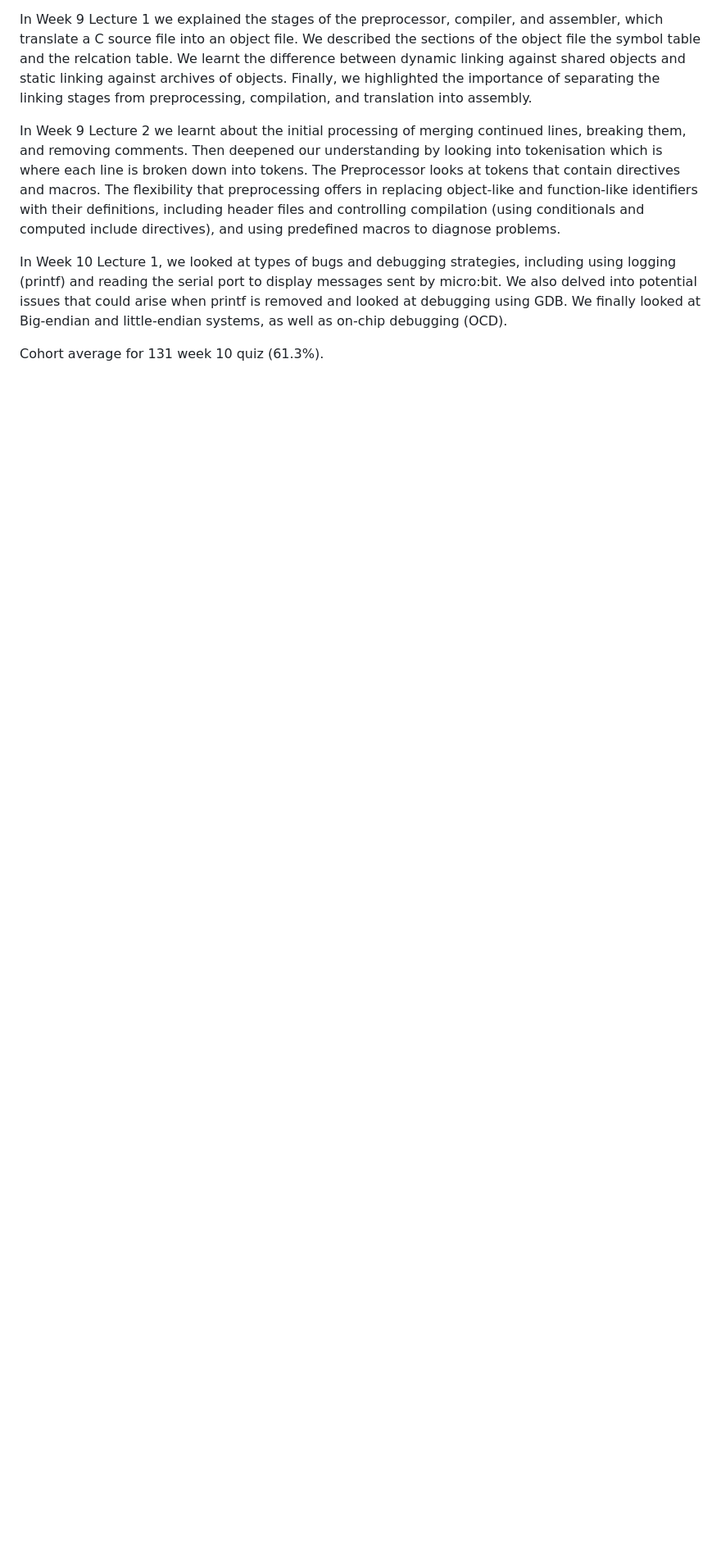
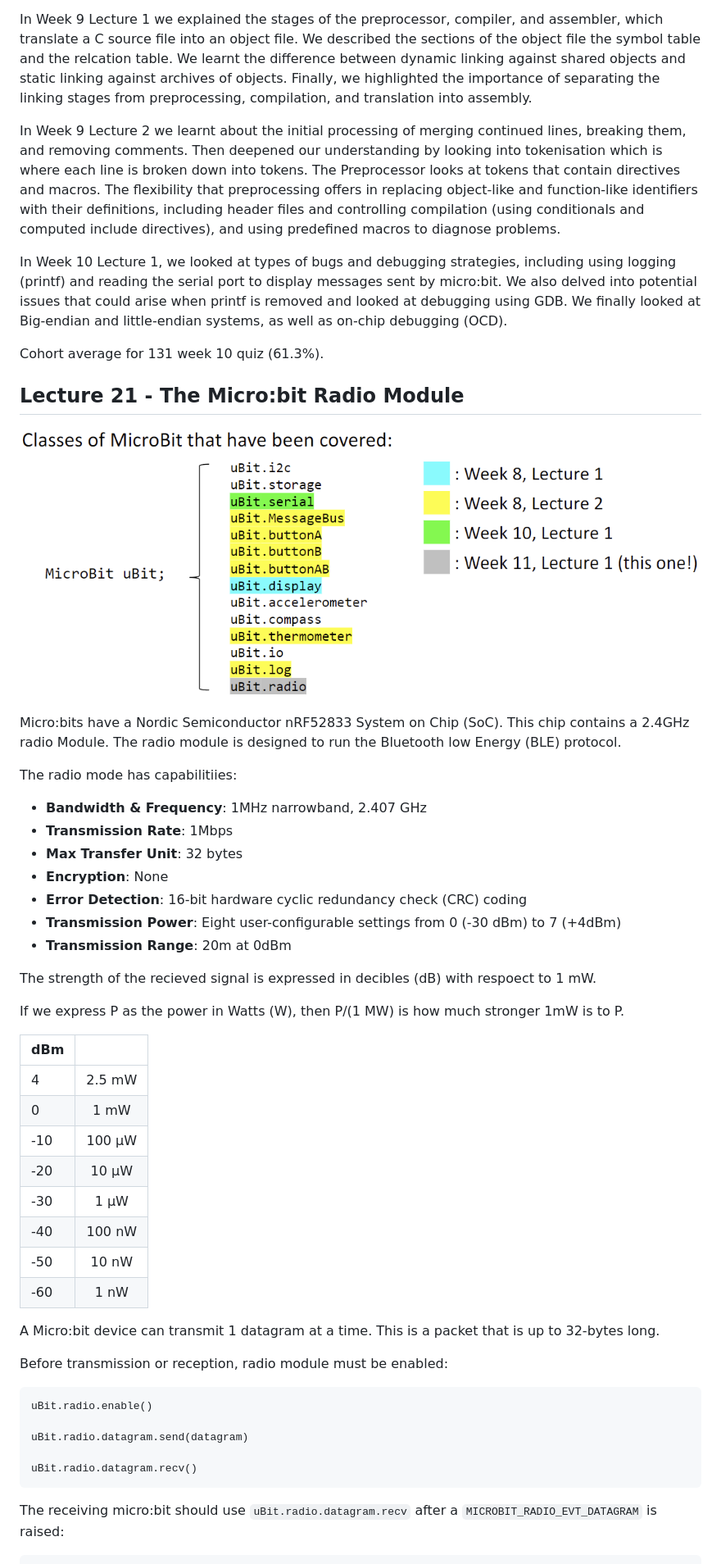
Before and after one commit to cuustard/uni, a Markdown page: SCC.131.md, the part around the change printed below. Shown: that part at 82% size. GitHub-like rendering; pictures changed too: images/microBitSoFAR.png (added); blank space fills up the shorter version.

````diff
--- a/SCC.131.md
+++ b/SCC.131.md
@@ -1024,3 +1025,49 @@ In Week 9 Lecture 2 we learnt about the initial processing of merging continued
 In Week 10 Lecture 1, we looked at types of bugs and debugging strategies, including using logging (printf) and reading the serial port to display messages sent by micro:bit. We also delved into potential issues that could arise when printf is removed and looked at debugging using GDB. We finally looked at Big-endian and little-endian systems, as well as on-chip debugging (OCD).
 
 Cohort average for 131 week 10 quiz (61.3%).
+
+## Lecture 21 - The Micro:bit Radio Module
+
+![alt text](images/microBitSoFAR.png)
+
+Micro:bits have a Nordic Semiconductor nRF52833 System on Chip (SoC). This chip contains a 2.4GHz radio Module. The radio module is designed to run the Bluetooth low Energy (BLE) protocol.
+
+The radio mode has capabilitiies:
+
+- **Bandwidth & Frequency**: 1MHz narrowband, 2.407 GHz
+- **Transmission Rate**: 1Mbps
+- **Max Transfer Unit**: 32 bytes
+- **Encryption**: None
+- **Error Detection**: 16-bit hardware cyclic redundancy check (CRC) coding
+- **Transmission Power**: Eight user-configurable settings from 0 (-30 dBm) to 7 (+4dBm)
+- **Transmission Range**: 20m at 0dBm
+
+The strength of the recieved signal is expressed in decibles (dB) with respoect to 1 mW.
+
+If we express P as the power in Watts (W), then P/(1 MW) is how much stronger 1mW is to P.
+
+| dBm |        |
+| :-- | :----: |
+| 4   | 2.5 mW |
+| 0   |  1 mW  |
+| -10 | 100 μW |
+| -20 | 10 μW  |
+| -30 |  1 μW  |
+| -40 | 100 nW |
+| -50 | 10 nW  |
+| -60 |  1 nW  |
+
+A Micro:bit device can transmit 1 datagram at a time. This is a packet that is up to 32-bytes long.
+
+Before transmission or reception, radio module must be enabled:
+
+```
+uBit.radio.enable()
+
+uBit.radio.datagram.send(datagram)
+
+uBit.radio.datagram.recv()
+```
+
+The receiving micro:bit should use `uBit.radio.datagram.recv` after a `MICROBIT_RADIO_EVT_DATAGRAM` is raised:
+
````
Also changed, not shown: other parts of SCC.131.md (+62 -0 lines), image-2.png (added), 2 other files.
